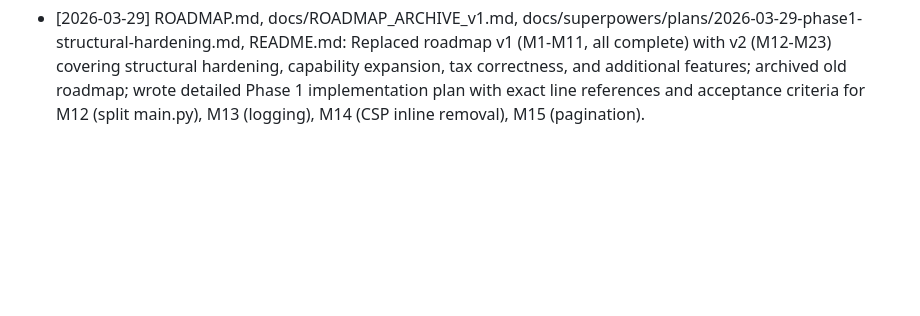
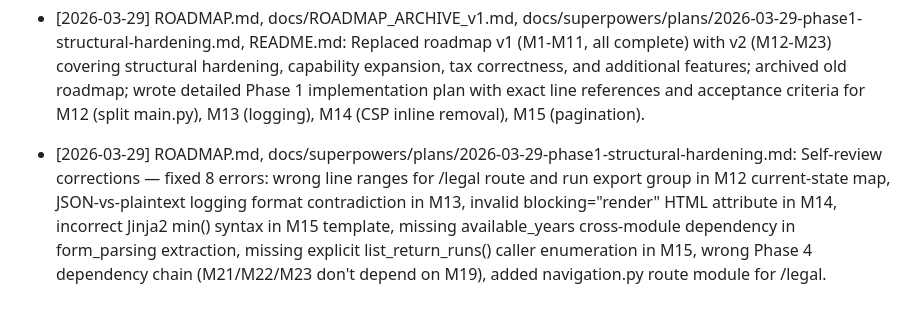
Before and after one commit to DesignForFailure/Tax_Co-Pilot, a Markdown page: .agent_tools/05_session_log.md, the part around the change. Rendered like a GitHub page; blank space fills up the shorter version.

```diff
--- a/.agent_tools/05_session_log.md
+++ b/.agent_tools/05_session_log.md
@@ -48,3 +48,4 @@
 - [2026-03-26] app/{engine/rule_loader.py,services/rule_pack_editor.py,services/database.py}, tests/{test_rule_pack_editor.py,test_hash_versioning.py}, README.md, ROADMAP.md, CHANGELOG.md, docs/{RULE_PACK_AUTHORING.md,STATE_AUTHORING_GUIDE.md}, app/templates/pages/{rule_packs,rule_pack_import}.html: Restored backward-compatible legacy rule-pack version loading/canonicalization, separated new custom-pack and SQLite schema version tracks from application semver, and added regression coverage plus doc updates.
 - [2026-03-29] .git, .agent_tools/05_session_log.md: Fast-forwarded local main to origin/main, deleted merged chore/compliance-semver-header-audit locally and on origin, pruned refs, reran repository validation on main, and restored the workspace to the main branch.
 - [2026-03-29] ROADMAP.md, docs/ROADMAP_ARCHIVE_v1.md, docs/superpowers/plans/2026-03-29-phase1-structural-hardening.md, README.md: Replaced roadmap v1 (M1-M11, all complete) with v2 (M12-M23) covering structural hardening, capability expansion, tax correctness, and additional features; archived old roadmap; wrote detailed Phase 1 implementation plan with exact line references and acceptance criteria for M12 (split main.py), M13 (logging), M14 (CSP inline removal), M15 (pagination).
+- [2026-03-29] ROADMAP.md, docs/superpowers/plans/2026-03-29-phase1-structural-hardening.md: Self-review corrections — fixed 8 errors: wrong line ranges for /legal route and run export group in M12 current-state map, JSON-vs-plaintext logging format contradiction in M13, invalid blocking="render" HTML attribute in M14, incorrect Jinja2 min() syntax in M15 template, missing available_years cross-module dependency in form_parsing extraction, missing explicit list_return_runs() caller enumeration in M15, wrong Phase 4 dependency chain (M21/M22/M23 don't depend on M19), added navigation.py route module for /legal.
```
Also changed, not shown: ROADMAP.md (+23 -12 lines), 1 other file.
